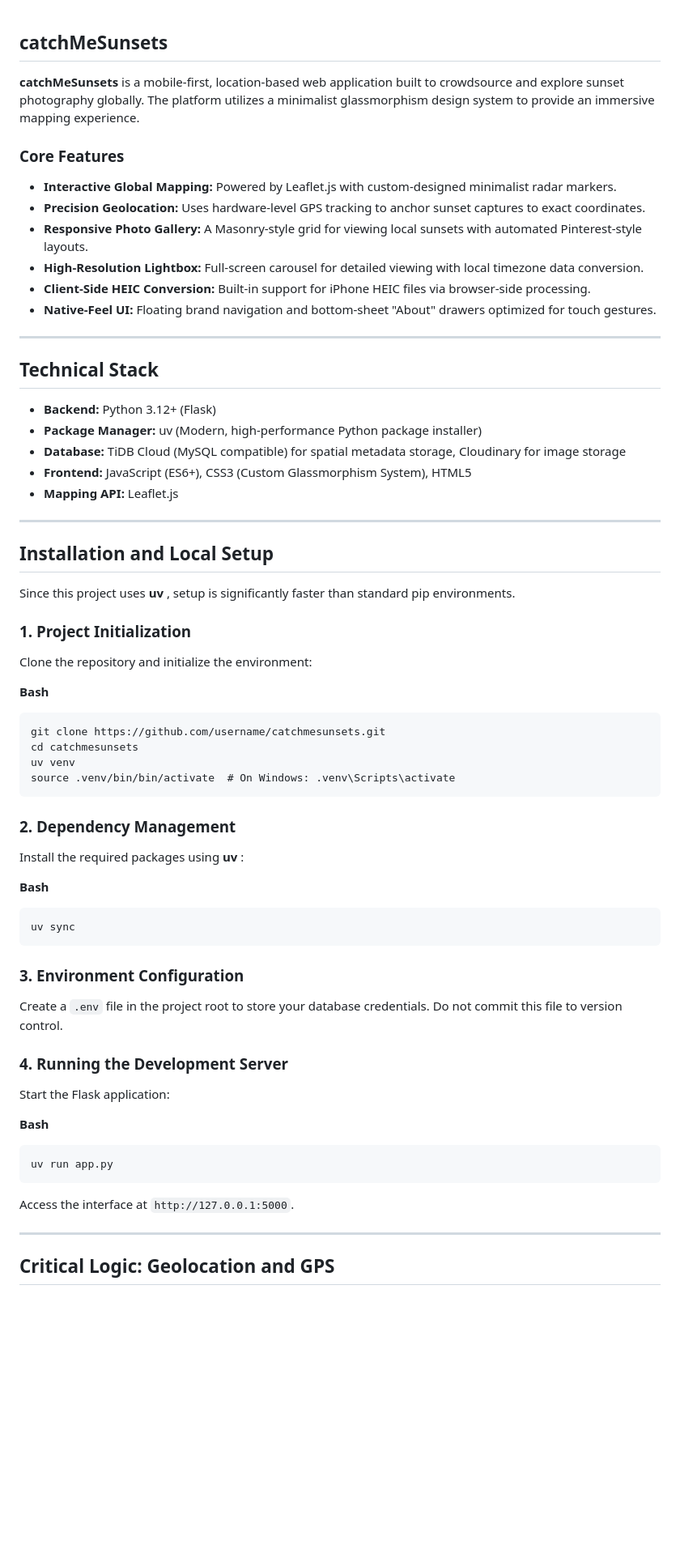
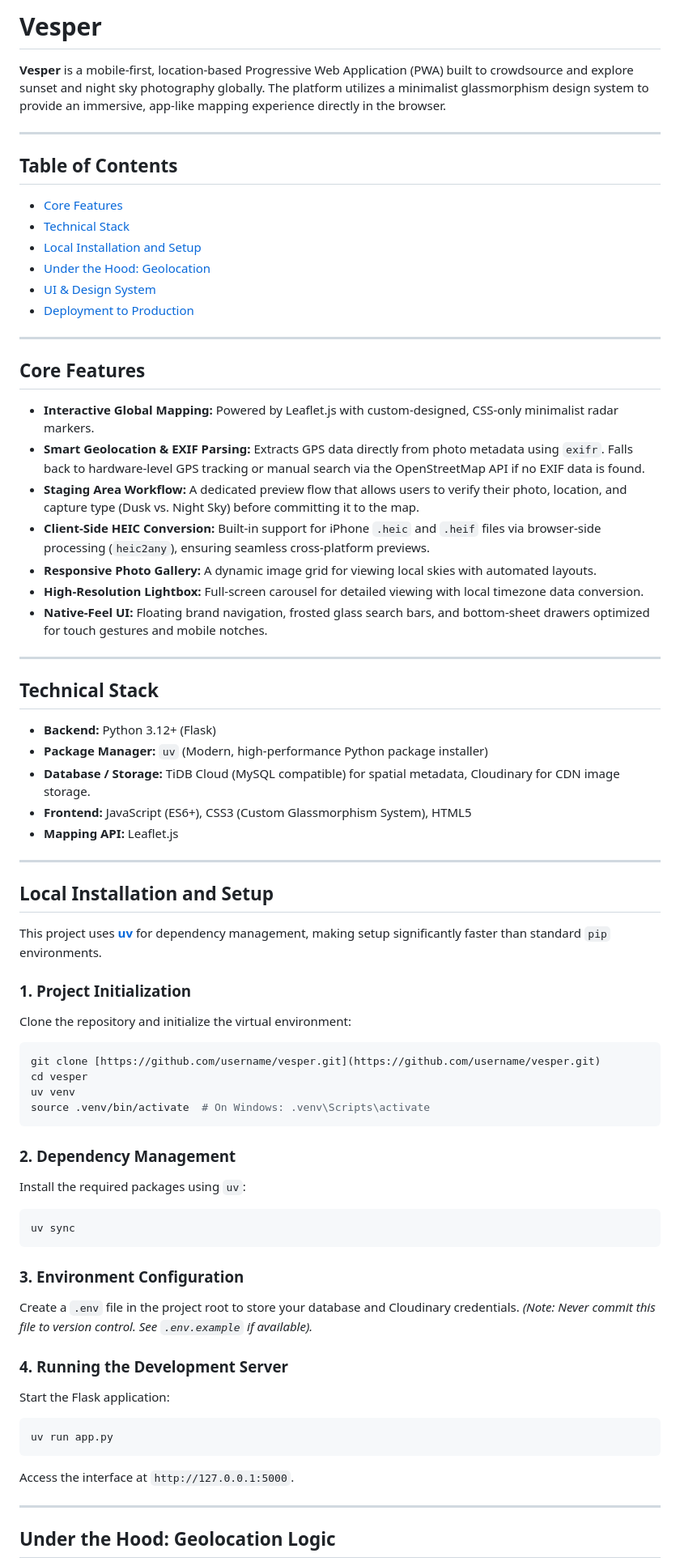
Before and after one commit to rajaryn/catchMeSunsets, a Markdown page: README.md, the part around one of its changes. Shown at 81% size. GitHub-like rendering; blank space fills up the shorter version.

````diff
--- a/README.md
+++ b/README.md
@@ -1,73 +1,70 @@
+# Vesper
 
-## catchMeSunsets
+**Vesper** is a mobile-first, location-based Progressive Web Application (PWA) built to crowdsource and explore sunset and night sky photography globally. The platform utilizes a minimalist glassmorphism design system to provide an immersive, app-like mapping experience directly in the browser.
 
-**catchMeSunsets** is a mobile-first, location-based web application built to crowdsource and explore sunset photography globally. The platform utilizes a minimalist glassmorphism design system to provide an immersive mapping experience.
+---
 
-### Core Features
+## Table of Contents
+- [Core Features](#-core-features)
+- [Technical Stack](#-technical-stack)
+- [Local Installation and Setup](#-local-installation-and-setup)
+- [Under the Hood: Geolocation](#-under-the-hood-geolocation-logic)
+- [UI & Design System](#-ui--design-system)
+- [Deployment to Production](#-deployment-to-production)
 
-* **Interactive Global Mapping:** Powered by Leaflet.js with custom-designed minimalist radar markers.
-* **Precision Geolocation:** Uses hardware-level GPS tracking to anchor sunset captures to exact coordinates.
-* **Responsive Photo Gallery:** A Masonry-style grid for viewing local sunsets with automated Pinterest-style layouts.
+---
+
+## Core Features
+* **Interactive Global Mapping:** Powered by Leaflet.js with custom-designed, CSS-only minimalist radar markers.
+* **Smart Geolocation & EXIF Parsing:** Extracts GPS data directly from photo metadata using `exifr`. Falls back to hardware-level GPS tracking or manual search via the OpenStreetMap API if no EXIF data is found.
+* **Staging Area Workflow:** A dedicated preview flow that allows users to verify their photo, location, and capture type (Dusk vs. Night Sky) before committing it to the map.
+* **Client-Side HEIC Conversion:** Built-in support for iPhone `.heic` and `.heif` files via browser-side processing (`heic2any`), ensuring seamless cross-platform previews.
+* **Responsive Photo Gallery:** A dynamic image grid for viewing local skies with automated layouts.
 * **High-Resolution Lightbox:** Full-screen carousel for detailed viewing with local timezone data conversion.
-* **Client-Side HEIC Conversion:** Built-in support for iPhone HEIC files via browser-side processing.
-* **Native-Feel UI:** Floating brand navigation and bottom-sheet "About" drawers optimized for touch gestures.
+* **Native-Feel UI:** Floating brand navigation, frosted glass search bars, and bottom-sheet drawers optimized for touch gestures and mobile notches.
 
 ---
 
 ## Technical Stack
-
 * **Backend:** Python 3.12+ (Flask)
-* **Package Manager:** uv (Modern, high-performance Python package installer)
-* **Database:** TiDB Cloud (MySQL compatible) for spatial metadata storage, Cloudinary for image storage
+* **Package Manager:** `uv` (Modern, high-performance Python package installer)
+* **Database / Storage:** TiDB Cloud (MySQL compatible) for spatial metadata, Cloudinary for CDN image storage.
 * **Frontend:** JavaScript (ES6+), CSS3 (Custom Glassmorphism System), HTML5
 * **Mapping API:** Leaflet.js
 
 ---
 
-## Installation and Local Setup
+## Local Installation and Setup
 
-Since this project uses  **uv** , setup is significantly faster than standard pip environments.
+This project uses **[uv](https://github.com/astral-sh/uv)** for dependency management, making setup significantly faster than standard `pip` environments.
 
 ### 1. Project Initialization
-
-Clone the repository and initialize the environment:
-
-**Bash**
-
-```
-git clone https://github.com/username/catchmesunsets.git
-cd catchmesunsets
+Clone the repository and initialize the virtual environment:
+```bash
+git clone [https://github.com/username/vesper.git](https://github.com/username/vesper.git)
+cd vesper
 uv venv
-source .venv/bin/bin/activate  # On Windows: .venv\Scripts\activate
+source .venv/bin/activate  # On Windows: .venv\Scripts\activate
 ```
 
 ### 2. Dependency Management
-
-Install the required packages using  **uv** :
-
-**Bash**
-
-```
+Install the required packages using `uv`:
+```bash
 uv sync
 ```
 
 ### 3. Environment Configuration
-
-Create a `.env` file in the project root to store your database credentials. Do not commit this file to version control.
+Create a `.env` file in the project root to store your database and Cloudinary credentials.
+*(Note: Never commit this file to version control. See `.env.example` if available).*
 
 ### 4. Running the Development Server
-
 Start the Flask application:
-
-**Bash**
-
-```
+```bash
 uv run app.py
 ```
-
 Access the interface at `http://127.0.0.1:5000`.
 
 ---
 
-## Critical Logic: Geolocation and GPS
+## Under the Hood: Geolocation Logic
 
````
Also changed, not shown: other parts of README.md (+19 -25 lines).
